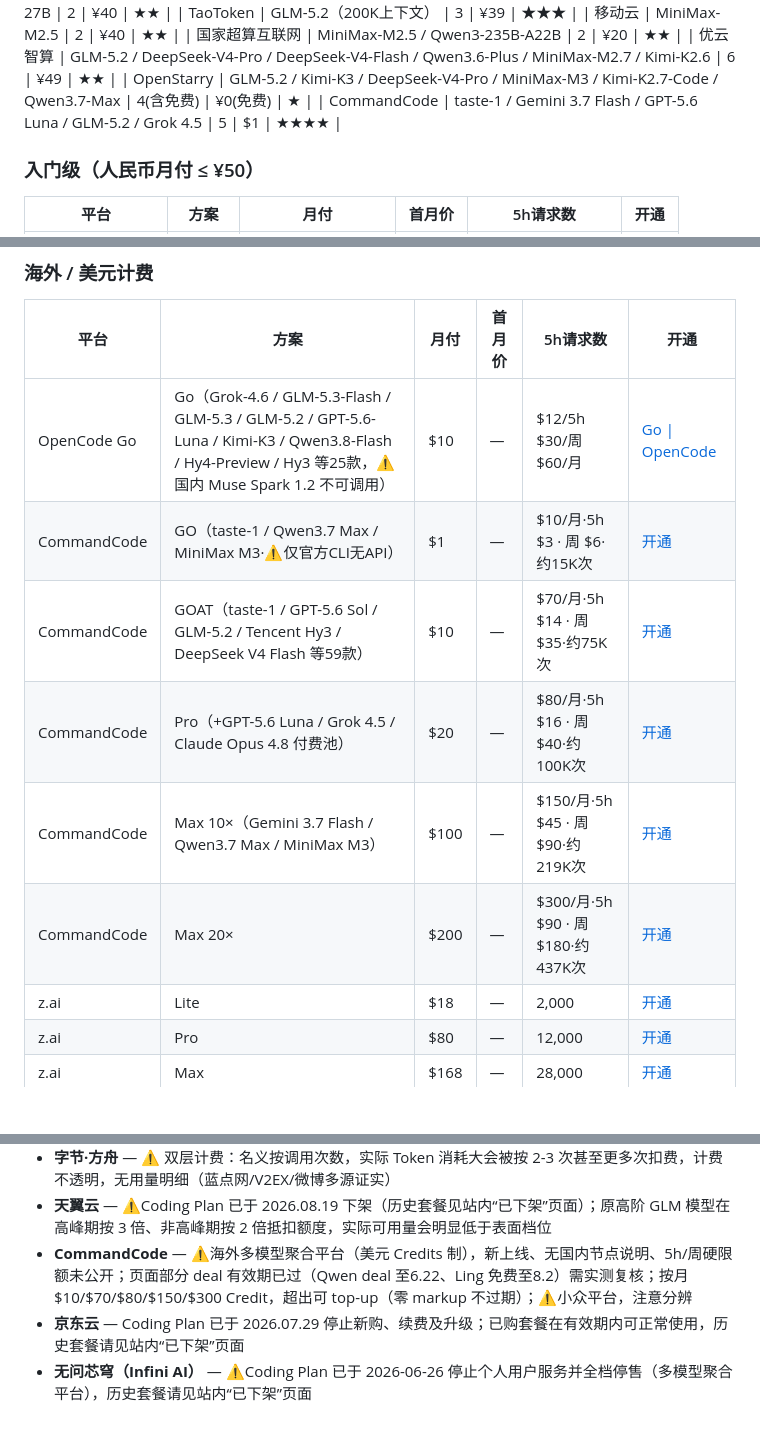
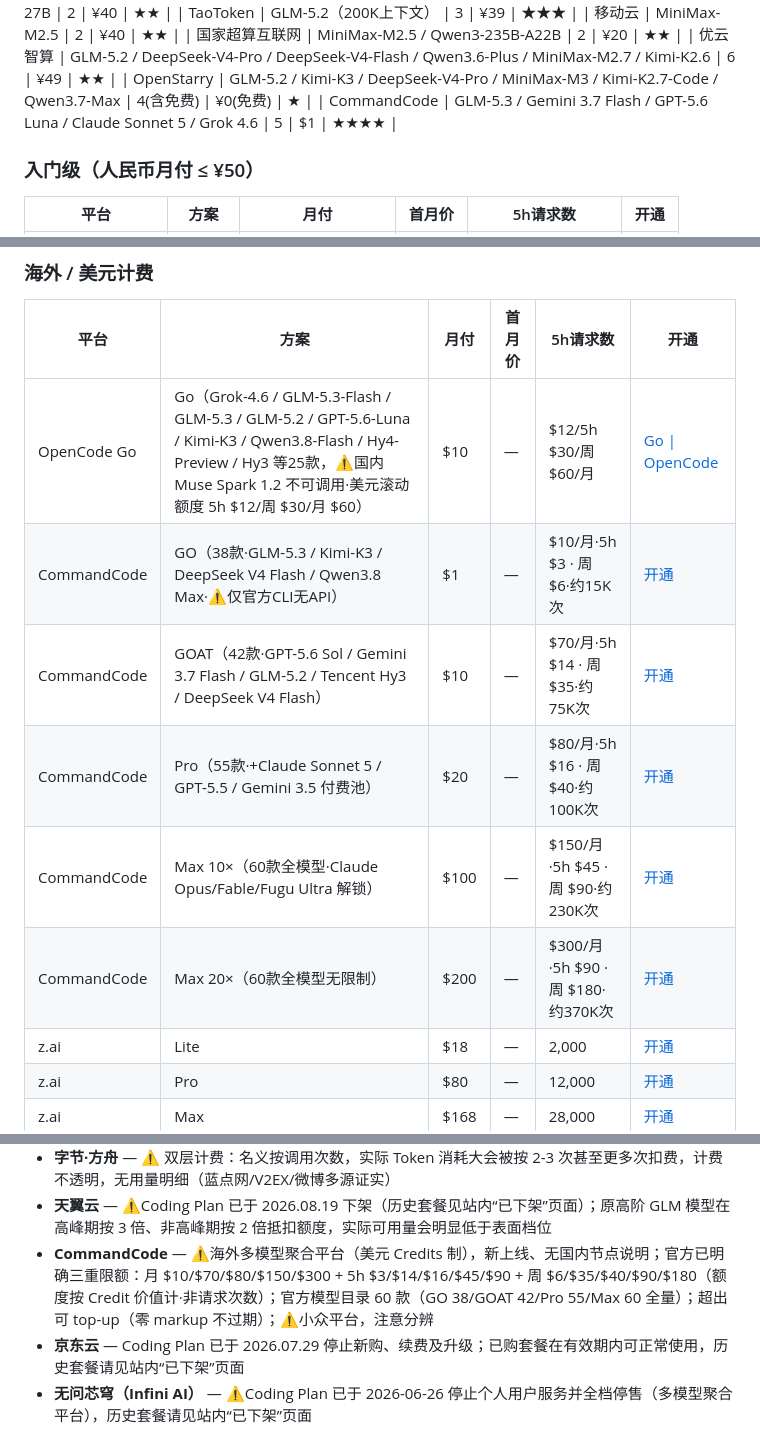
Before and after one commit to HsMirage/AIPlanHub, a Markdown page: README.md, 3 parts joined by grey strips. GitHub-like rendering; blank space fills up the shorter version.

Commit message:
docs: Coding 数据更新 2026.08.30 — CommandCode 官方月额度明确化+模型目录60款重写+请求估算修正；OpenCode Go 额度列修正为美元滚动额度

```diff
--- a/README.md
+++ b/README.md
@@ -74,7 +74,7 @@ https://ai.hsnb.fun/aiplanhub
 | 国家超算互联网 | MiniMax-M2.5 / Qwen3-235B-A22B | 2 | ¥20 | ★★ |
 | 优云智算 | GLM-5.2 / DeepSeek-V4-Pro / DeepSeek-V4-Flash / Qwen3.6-Plus / MiniMax-M2.7 / Kimi-K2.6 | 6 | ¥49 | ★★ |
 | OpenStarry | GLM-5.2 / Kimi-K3 / DeepSeek-V4-Pro / MiniMax-M3 / Kimi-K2.7-Code / Qwen3.7-Max | 4(含免费) | ¥0(免费) | ★ |
-| CommandCode | taste-1 / Gemini 3.7 Flash / GPT-5.6 Luna / GLM-5.2 / Grok 4.5 | 5 | $1 | ★★★★ |
+| CommandCode | GLM-5.3 / Gemini 3.7 Flash / GPT-5.6 Luna / Claude Sonnet 5 / Grok 4.6 | 5 | $1 | ★★★★ |
 
 ### 入门级（人民币月付 ≤ ¥50）
 
@@ -163,12 +163,12 @@ https://ai.hsnb.fun/aiplanhub
 
 | 平台 | 方案 | 月付 | 首月价 | 5h请求数 | 开通 |
 |------|------|------|--------|----------|------|
-| OpenCode Go | Go（Grok-4.6 / GLM-5.3-Flash / GLM-5.3 / GLM-5.2 / GPT-5.6-Luna / Kimi-K3 / Qwen3.8-Flash / Hy4-Preview / Hy3 等25款，⚠️国内 Muse Spark 1.2 不可调用） | $10 | — | $12/5h $30/周 $60/月 | [Go \| OpenCode](https://opencode.ai/go?ref=V156X2ZH2S) |
-| CommandCode | GO（taste-1 / Qwen3.7 Max / MiniMax M3·⚠️仅官方CLI无API） | $1 | — | $10/月·5h $3 · 周 $6·约15K次 | [开通](https://commandcode.ai/pricing) |
-| CommandCode | GOAT（taste-1 / GPT-5.6 Sol / GLM-5.2 / Tencent Hy3 / DeepSeek V4 Flash 等59款） | $10 | — | $70/月·5h $14 · 周 $35·约75K次 | [开通](https://commandcode.ai/pricing) |
-| CommandCode | Pro（+GPT-5.6 Luna / Grok 4.5 / Claude Opus 4.8 付费池） | $20 | — | $80/月·5h $16 · 周 $40·约100K次 | [开通](https://commandcode.ai/pricing) |
-| CommandCode | Max 10×（Gemini 3.7 Flash / Qwen3.7 Max / MiniMax M3） | $100 | — | $150/月·5h $45 · 周 $90·约219K次 | [开通](https://commandcode.ai/pricing) |
-| CommandCode | Max 20× | $200 | — | $300/月·5h $90 · 周 $180·约437K次 | [开通](https://commandcode.ai/pricing) |
+| OpenCode Go | Go（Grok-4.6 / GLM-5.3-Flash / GLM-5.3 / GLM-5.2 / GPT-5.6-Luna / Kimi-K3 / Qwen3.8-Flash / Hy4-Preview / Hy3 等25款，⚠️国内 Muse Spark 1.2 不可调用·美元滚动额度 5h $12/周 $30/月 $60） | $10 | — | $12/5h $30/周 $60/月 | [Go \| OpenCode](https://opencode.ai/go?ref=V156X2ZH2S) |
+| CommandCode | GO（38款·GLM-5.3 / Kimi-K3 / DeepSeek V4 Flash / Qwen3.8 Max·⚠️仅官方CLI无API） | $1 | — | $10/月·5h $3 · 周 $6·约15K次 | [开通](https://commandcode.ai/pricing) |
+| CommandCode | GOAT（42款·GPT-5.6 Sol / Gemini 3.7 Flash / GLM-5.2 / Tencent Hy3 / DeepSeek V4 Flash） | $10 | — | $70/月·5h $14 · 周 $35·约75K次 | [开通](https://commandcode.ai/pricing) |
+| CommandCode | Pro（55款·+Claude Sonnet 5 / GPT-5.5 / Gemini 3.5 付费池） | $20 | — | $80/月·5h $16 · 周 $40·约100K次 | [开通](https://commandcode.ai/pricing) |
+| CommandCode | Max 10×（60款全模型·Claude Opus/Fable/Fugu Ultra 解锁） | $100 | — | $150/月·5h $45 · 周 $90·约230K次 | [开通](https://commandcode.ai/pricing) |
+| CommandCode | Max 20×（60款全模型无限制） | $200 | — | $300/月·5h $90 · 周 $180·约370K次 | [开通](https://commandcode.ai/pricing) |
 | z.ai | Lite | $18 | — | 2,000 | [开通](https://z.ai/subscribe?ic=V6PINPKB9I) |
 | z.ai | Pro | $80 | — | 12,000 | [开通](https://z.ai/subscribe?ic=V6PINPKB9I) |
 | z.ai | Max | $168 | — | 28,000 | [开通](https://z.ai/subscribe?ic=V6PINPKB9I) |
@@ -310,7 +310,7 @@ https://ai.hsnb.fun/aiplanhub
 - **Kimi** — 网友反馈额度消耗较快
 - **字节·方舟** — ⚠ 双层计费：名义按调用次数，实际 Token 消耗大会被按 2-3 次甚至更多次扣费，计费不透明，无用量明细（蓝点网/V2EX/微博多源证实）
 - **天翼云** — ⚠️Coding Plan 已于 2026.08.19 下架（历史套餐见站内“已下架”页面）；原高阶 GLM 模型在高峰期按 3 倍、非高峰期按 2 倍抵扣额度，实际可用量会明显低于表面档位
-- **CommandCode** — ⚠️海外多模型聚合平台（美元 Credits 制），新上线、无国内节点说明、5h/周硬限额未公开；页面部分 deal 有效期已过（Qwen deal 至6.22、Ling 免费至8.2）需实测复核；按月 $10/$70/$80/$150/$300 Credit，超出可 top-up（零 markup 不过期）；⚠️小众平台，注意分辨
+- **CommandCode** — ⚠️海外多模型聚合平台（美元 Credits 制），新上线、无国内节点说明；官方已明确三重限额：月 $10/$70/$80/$150/$300 + 5h $3/$14/$16/$45/$90 + 周 $6/$35/$40/$90/$180（额度按 Credit 价值计·非请求次数）；官方模型目录 60 款（GO 38/GOAT 42/Pro 55/Max 60 全量）；超出可 top-up（零 markup 不过期）；⚠️小众平台，注意分辨
 - **京东云** — Coding Plan 已于 2026.07.29 停止新购、续费及升级；已购套餐在有效期内可正常使用，历史套餐请见站内“已下架”页面
 - **无问芯穹（Infini AI）** — ⚠️Coding Plan 已于 2026-06-26 停止个人用户服务并全档停售（多模型聚合平台），历史套餐请见站内“已下架”页面
 - **百度·千帆（经典 Coding Plan）** — 请求数计费版已于 2026-06-25 停止续费、7 月迁移至 Token Plan 个人版；现售 Token 档见 Token 页，历史套餐见站内“已下架”页面
```
Also changed, not shown: other parts of README.md (+1 -1 lines).
